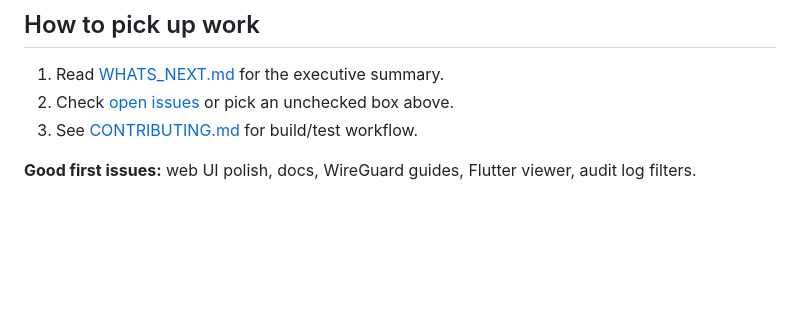
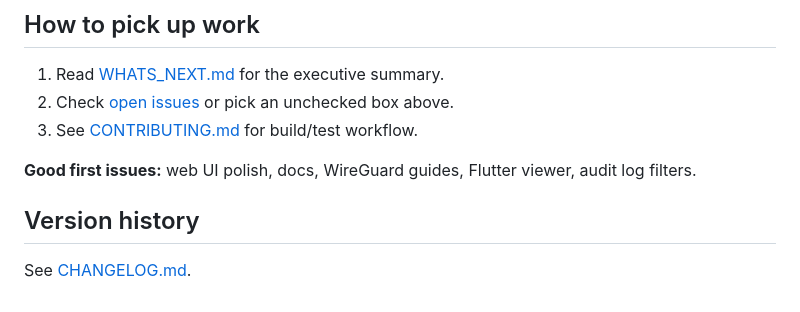
Before and after one commit to jrb00013/rohomieo, a Markdown page: docs/ROADMAP.md, the part around one of its changes. GitHub-like rendering; blank space fills up the shorter version.

```diff
--- a/docs/ROADMAP.md
+++ b/docs/ROADMAP.md
@@ -106,3 +106,7 @@ Scripts stubbed in `scripts/gen-device-key.sh` — full integration in 0.3.
 3. See [CONTRIBUTING.md](../CONTRIBUTING.md) for build/test workflow.
 
 **Good first issues:** web UI polish, docs, WireGuard guides, Flutter viewer, audit log filters.
+
+## Version history
+
+See [CHANGELOG.md](../CHANGELOG.md).
```
Also changed, not shown: other parts of docs/ROADMAP.md (+1 -1 lines).
